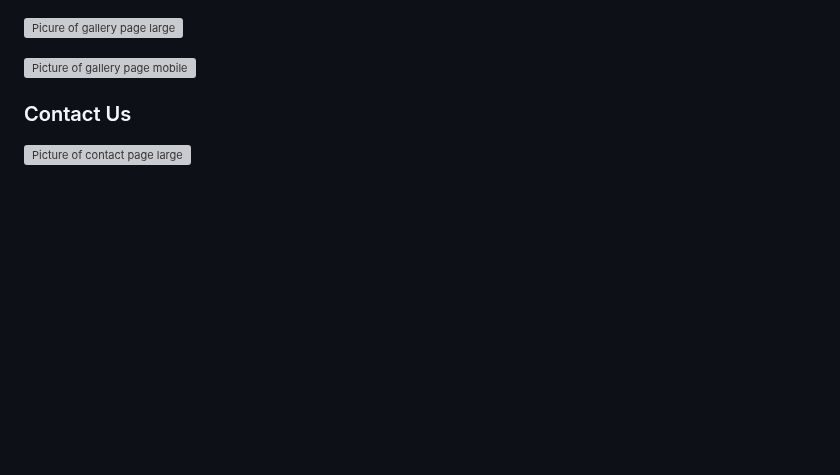
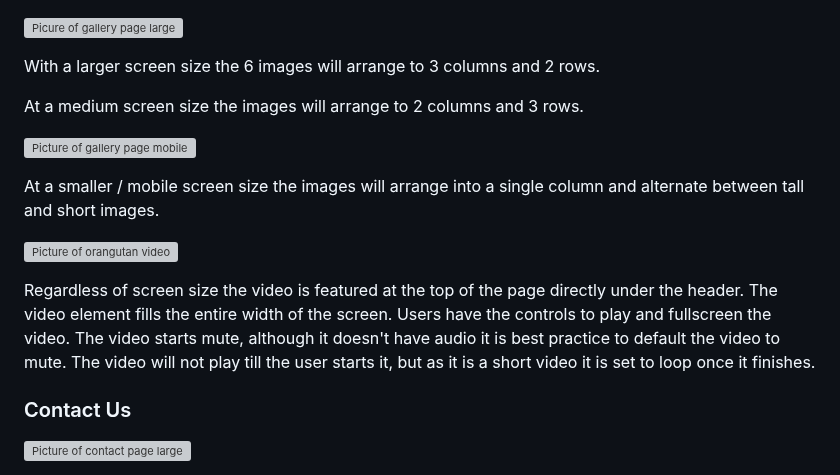
Before and after one commit to kevinoh45TuD/pp1_zoo_website, a Markdown page: README.md, the part around one of its changes. GitHub-like rendering; blank space fills up the shorter version; grey boxes are pictures that could not be loaded.

Commit message:
Docs: gallery text

```diff
--- a/README.md
+++ b/README.md
@@ -161,7 +162,20 @@ On a smaller / mobile screen size the order of information is in a column. Featu
 
 ![Picure of gallery page large](/doc-media/galleryphoto-1280w.png)
 
+With a larger screen size the 6 images will arrange to 3 columns and 2 rows.
+
+At a medium screen size the images will arrange to 2 columns and 3 rows.
+
 ![Picture of gallery page mobile](/doc-media/galleryphoto-480w.png)
+
+At a smaller / mobile screen size the images will arrange into a single column and alternate between tall and short images.
+
+![Picture of orangutan video](/doc-media/galleryvideo-480w.png)
+
+Regardless of screen size the video is featured at the top of the page directly under the header.
+The video element fills the entire width of the screen. Users have the controls to play and fullscreen the video.
+The video starts mute, although it doesn't have audio it is best practice to default the video to mute.
+The video will not play till the user starts it, but as it is a short video it is set to loop once it finishes.
 
 ### Contact Us
 
```
Also changed, not shown: other parts of README.md (+2 -1 lines).
